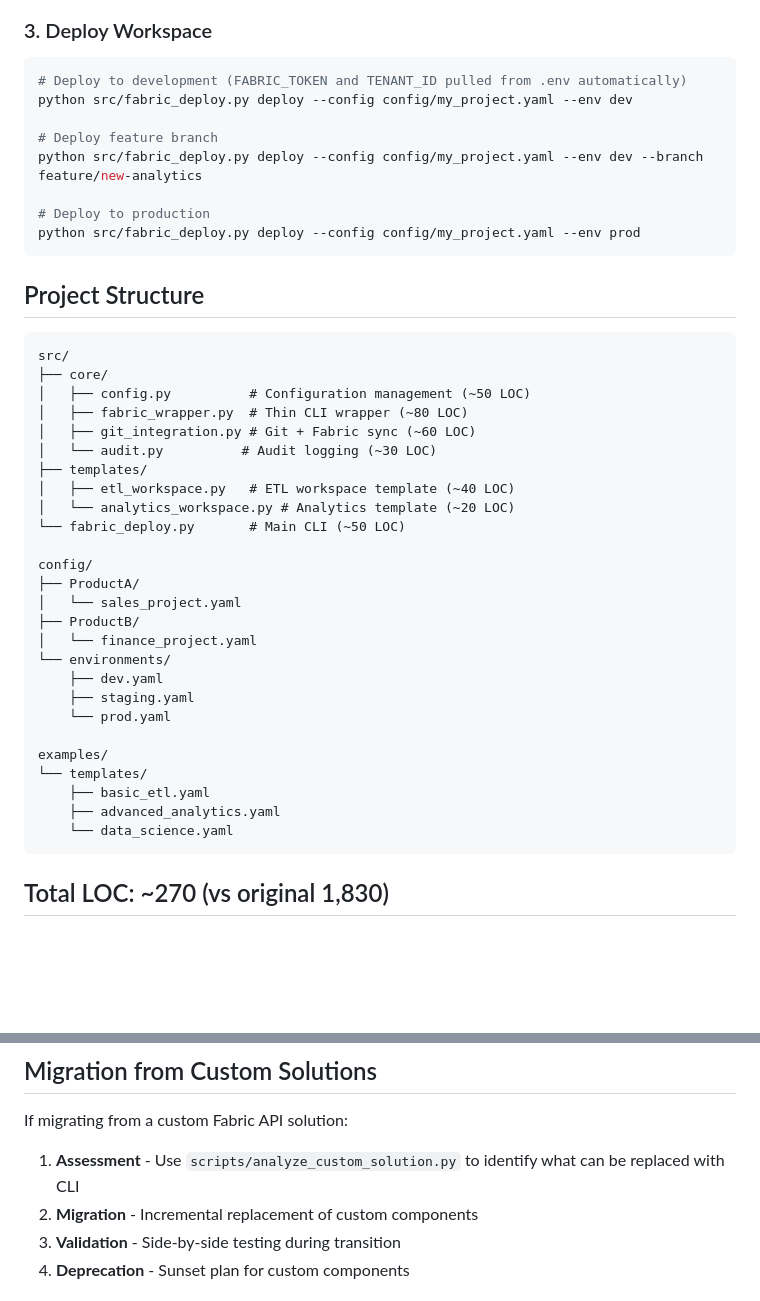
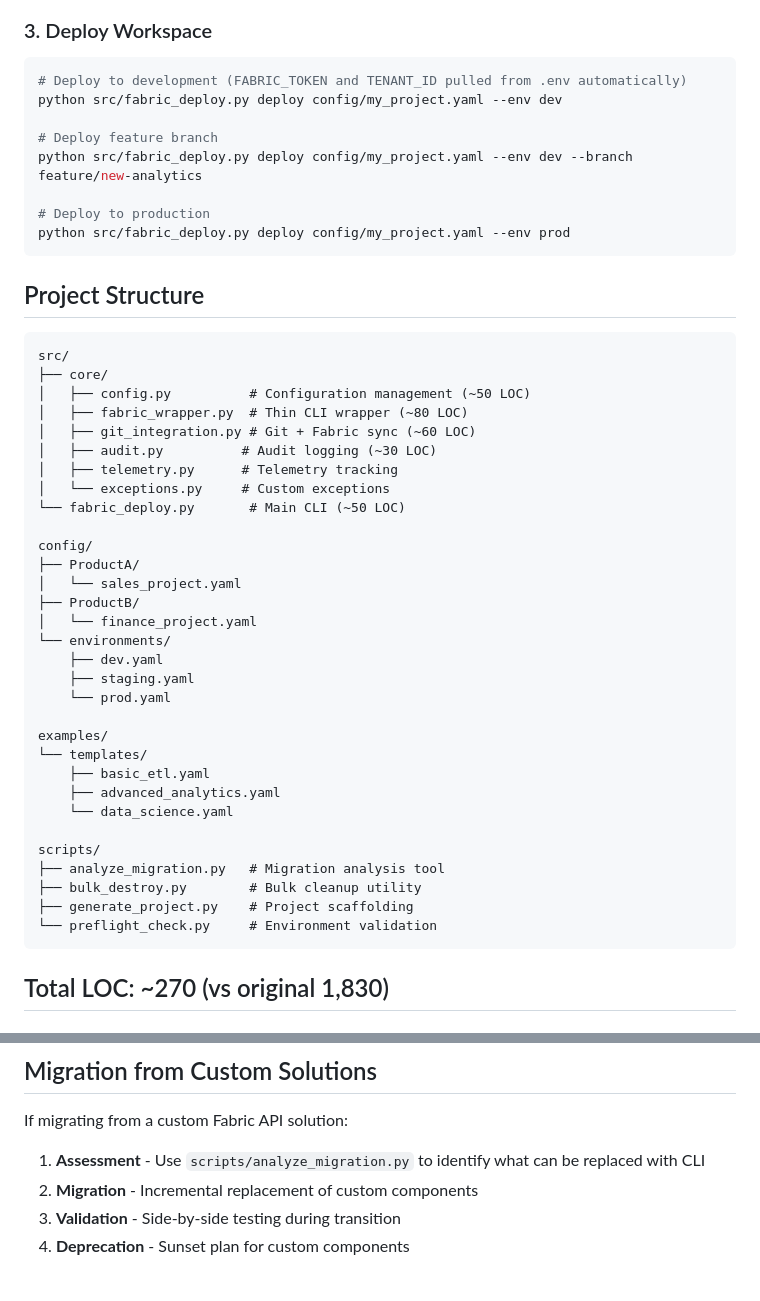
Before and after one commit to Bralabee/ms_fabric_cicd_cli, a Markdown page: README.md, 2 parts joined by grey strips. Drawn GitHub-style; blank space fills up the shorter version.

Commit message:
Update README to reflect actual project structure and CLI usage

````diff
--- a/README.md
+++ b/README.md
@@ -58,13 +58,13 @@ vim config/my_project.yaml
 
 ```bash
 # Deploy to development (FABRIC_TOKEN and TENANT_ID pulled from .env automatically)
-python src/fabric_deploy.py deploy --config config/my_project.yaml --env dev
+python src/fabric_deploy.py deploy config/my_project.yaml --env dev
 
 # Deploy feature branch
-python src/fabric_deploy.py deploy --config config/my_project.yaml --env dev --branch feature/new-analytics
+python src/fabric_deploy.py deploy config/my_project.yaml --env dev --branch feature/new-analytics
 
 # Deploy to production
-python src/fabric_deploy.py deploy --config config/my_project.yaml --env prod
+python src/fabric_deploy.py deploy config/my_project.yaml --env prod
 ```
 
 ## Project Structure
@@ -75,10 +75,9 @@ src/
 │   ├── config.py          # Configuration management (~50 LOC)
 │   ├── fabric_wrapper.py  # Thin CLI wrapper (~80 LOC)
 │   ├── git_integration.py # Git + Fabric sync (~60 LOC)
-│   └── audit.py          # Audit logging (~30 LOC)
-├── templates/
-│   ├── etl_workspace.py   # ETL workspace template (~40 LOC)
-│   └── analytics_workspace.py # Analytics template (~20 LOC)
+│   ├── audit.py          # Audit logging (~30 LOC)
+│   ├── telemetry.py      # Telemetry tracking
+│   └── exceptions.py     # Custom exceptions
 └── fabric_deploy.py       # Main CLI (~50 LOC)
 
 config/
@@ -96,6 +95,12 @@ examples/
     ├── basic_etl.yaml
     ├── advanced_analytics.yaml
     └── data_science.yaml
+
+scripts/
+├── analyze_migration.py   # Migration analysis tool
+├── bulk_destroy.py        # Bulk cleanup utility
+├── generate_project.py    # Project scaffolding
+└── preflight_check.py     # Environment validation
 ```
 
 ## Total LOC: ~270 (vs original 1,830)
@@ -161,7 +166,7 @@ This project incorporates key learnings from the original implementation:
 
 If migrating from a custom Fabric API solution:
 
-1. **Assessment** - Use `scripts/analyze_custom_solution.py` to identify what can be replaced with CLI
+1. **Assessment** - Use `scripts/analyze_migration.py` to identify what can be replaced with CLI
 2. **Migration** - Incremental replacement of custom components
 3. **Validation** - Side-by-side testing during transition
 4. **Deprecation** - Sunset plan for custom components
````
